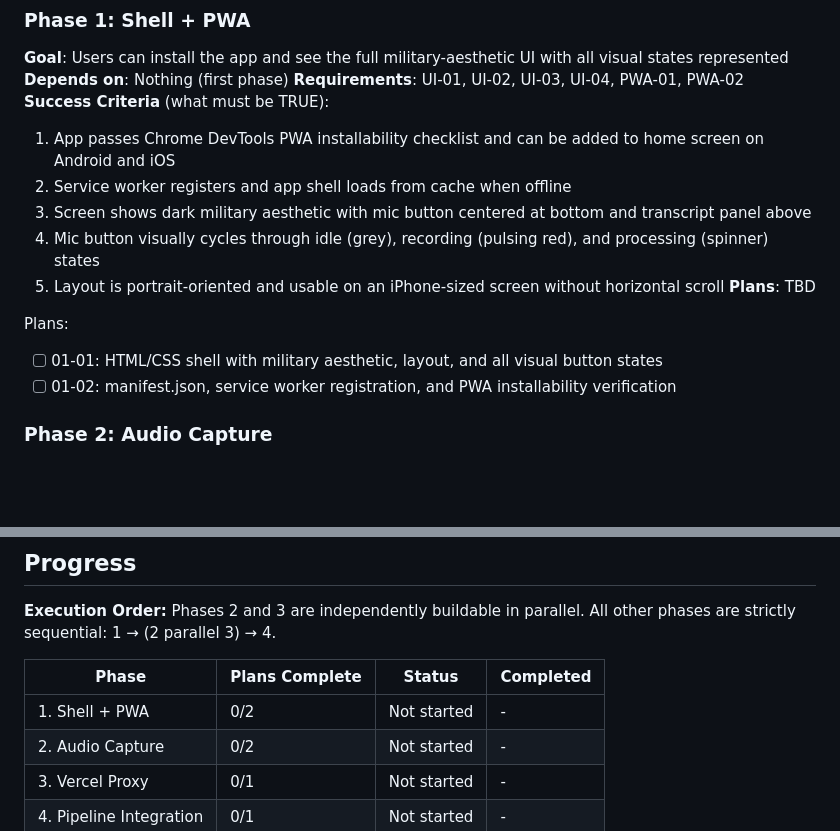
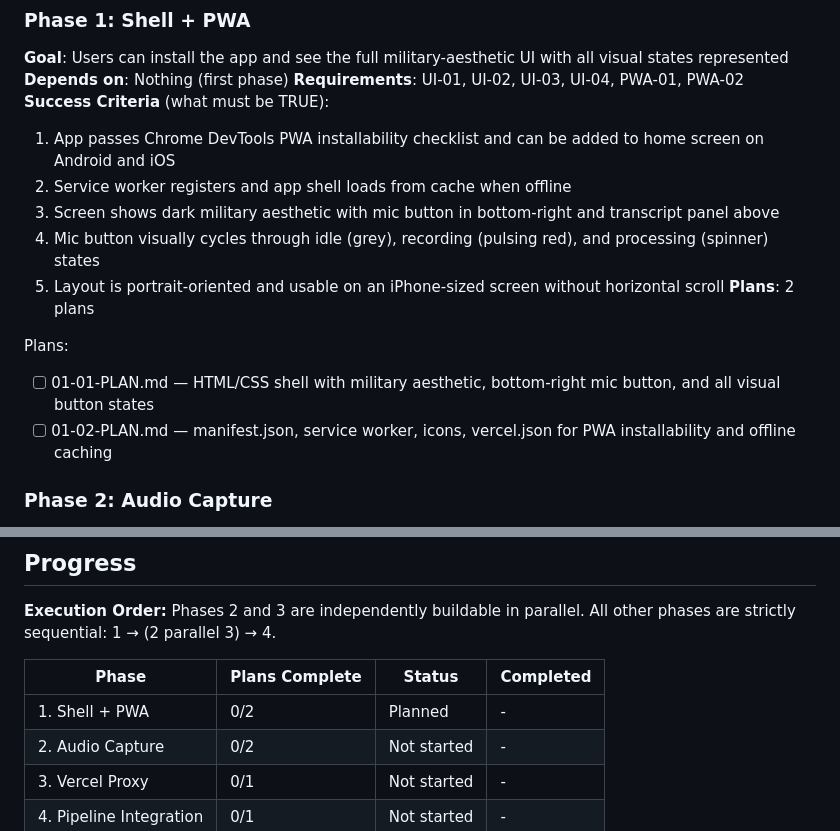
Before and after one commit to DigitalxVault/STTProto, a Markdown page: .planning/ROADMAP.md, 2 parts joined by grey strips. Rendered like a GitHub page; blank space fills up the shorter version.

Commit message:
docs(01): create phase 1 plan — Shell + PWA
Phase 01: Shell + PWA
- 2 plans in 1 wave (parallel)
- 01-01: HTML/CSS shell with military aesthetic and mic button states
- 01-02: manifest.json, service worker, icons, PWA installability
- Both autonomous, no checkpoints

Co-Authored-By: Claude Opus 4.6 (1M context) <noreply@anthropic.com>

```diff
--- a/.planning/ROADMAP.md
+++ b/.planning/ROADMAP.md
@@ -26,14 +26,14 @@ Decimal phases appear between their surrounding integers in numeric order.
 **Success Criteria** (what must be TRUE):
   1. App passes Chrome DevTools PWA installability checklist and can be added to home screen on Android and iOS
   2. Service worker registers and app shell loads from cache when offline
-  3. Screen shows dark military aesthetic with mic button centered at bottom and transcript panel above
+  3. Screen shows dark military aesthetic with mic button in bottom-right and transcript panel above
   4. Mic button visually cycles through idle (grey), recording (pulsing red), and processing (spinner) states
   5. Layout is portrait-oriented and usable on an iPhone-sized screen without horizontal scroll
-**Plans**: TBD
+**Plans**: 2 plans
 
 Plans:
-- [ ] 01-01: HTML/CSS shell with military aesthetic, layout, and all visual button states
-- [ ] 01-02: manifest.json, service worker registration, and PWA installability verification
+- [ ] 01-01-PLAN.md — HTML/CSS shell with military aesthetic, bottom-right mic button, and all visual button states
+- [ ] 01-02-PLAN.md — manifest.json, service worker, icons, vercel.json for PWA installability and offline caching
 
 ### Phase 2: Audio Capture
 **Goal**: Users can press-and-hold the mic button to capture audio that produces a valid, non-empty blob on both Android Chrome and iOS Safari
@@ -84,7 +84,7 @@ Phases 2 and 3 are independently buildable in parallel. All other phases are str
 
 | Phase | Plans Complete | Status | Completed |
 |-------|----------------|--------|-----------|
-| 1. Shell + PWA | 0/2 | Not started | - |
+| 1. Shell + PWA | 0/2 | Planned | - |
 | 2. Audio Capture | 0/2 | Not started | - |
 | 3. Vercel Proxy | 0/1 | Not started | - |
 | 4. Pipeline Integration | 0/1 | Not started | - |
```
Also changed, not shown: 2 other files.
